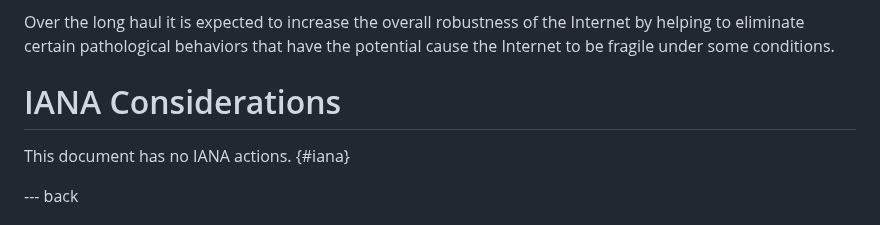
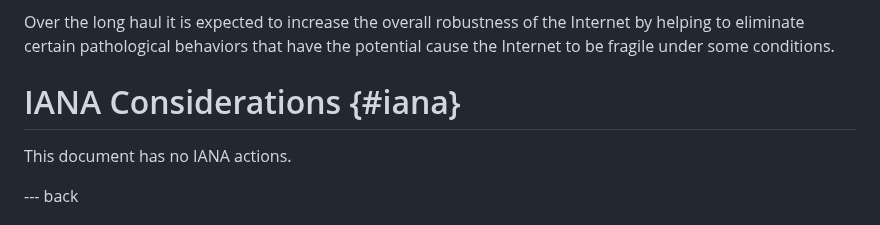
Before and after one commit to mattmathis/safeCC, a Markdown page: draft-mathis-tsvwg-safecc.md, the part around the change. Drawn GitHub-style.

Commit message:
typo (#9)

```diff
--- a/draft-mathis-tsvwg-safecc.md
+++ b/draft-mathis-tsvwg-safecc.md
@@ -197,10 +197,9 @@ This document provides evaluation criteria for Congestion Control and other impl
 
 Over the long haul it is expected to increase the overall robustness of the Internet by helping to eliminate certain pathological behaviors that have the potential cause the Internet to be fragile under some conditions.
 
-# IANA Considerations
+# IANA Considerations {#iana}
 
-This document has no IANA actions. {#iana}
-
+This document has no IANA actions.
 
 --- back
 
```
